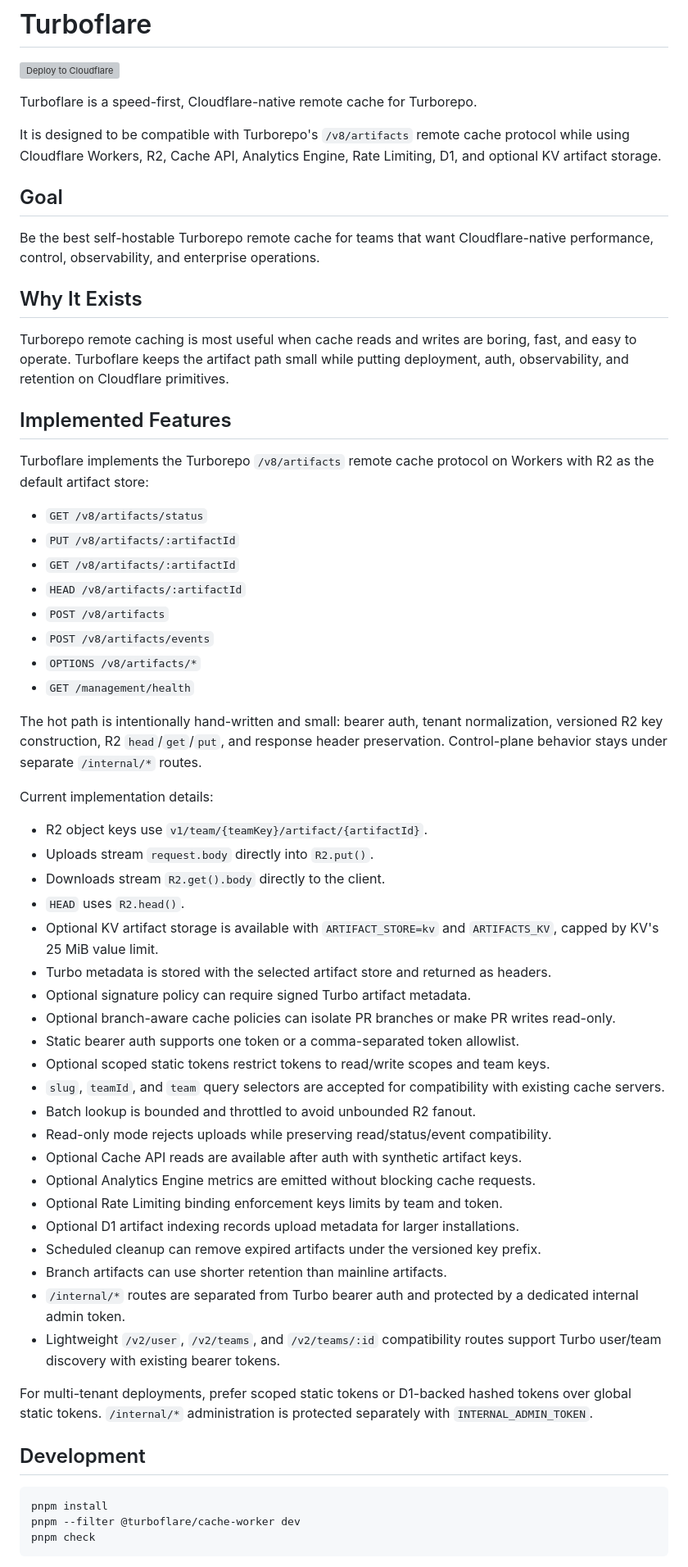
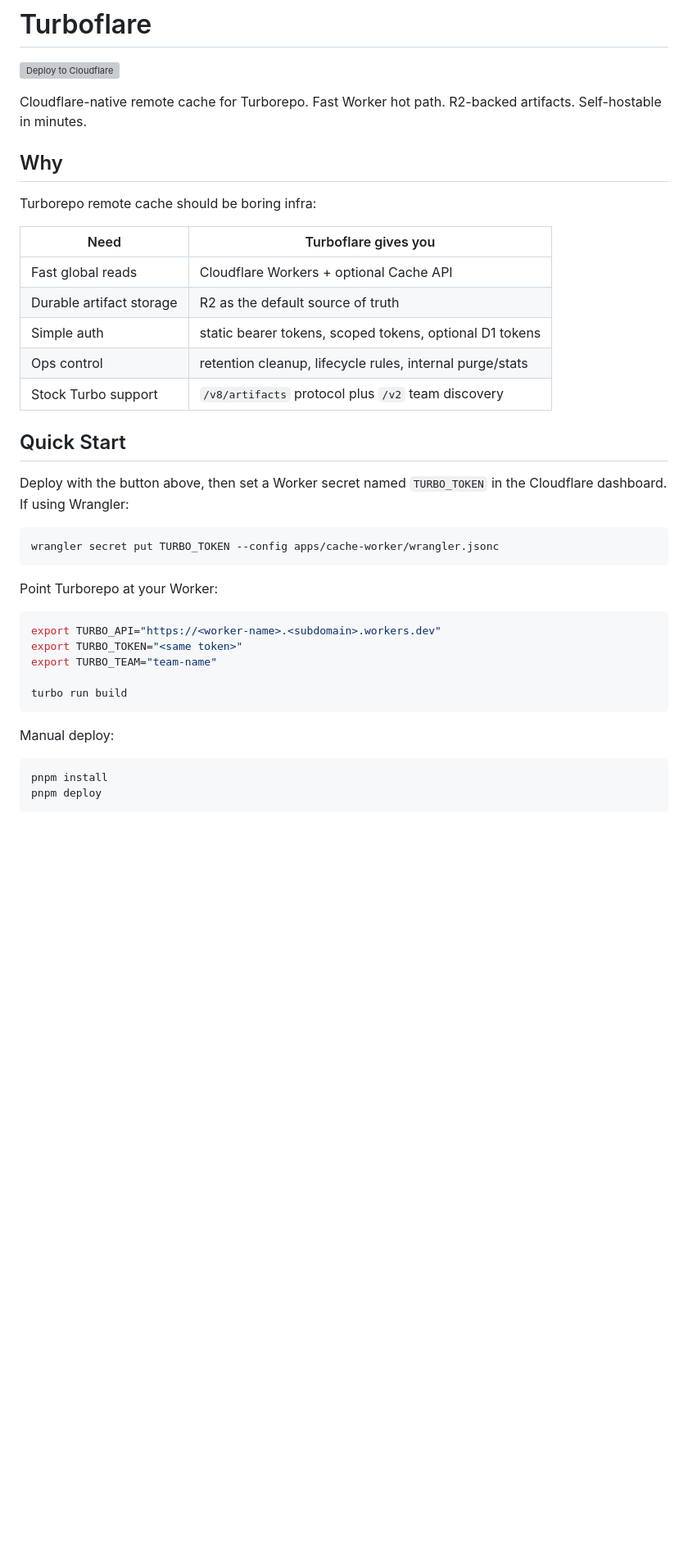
Before and after one commit to vaishnav-mk/turboflare, a Markdown page: README.md, the part around one of its changes. Shown at 82% size. Rendered like a GitHub page; blank space fills up the shorter version; grey boxes are pictures that could not be loaded.

````diff
--- a/README.md
+++ b/README.md
@@ -2,64 +2,42 @@
 
 [![Deploy to Cloudflare](https://deploy.workers.cloudflare.com/button)](https://deploy.workers.cloudflare.com/?url=https://github.com/vaishnav-mk/turboflare)
 
-Turboflare is a speed-first, Cloudflare-native remote cache for Turborepo.
+Cloudflare-native remote cache for Turborepo. Fast Worker hot path. R2-backed artifacts. Self-hostable in minutes.
 
-It is designed to be compatible with Turborepo's `/v8/artifacts` remote cache protocol while using Cloudflare Workers, R2, Cache API, Analytics Engine, Rate Limiting, D1, and optional KV artifact storage.
+## Why
 
-## Goal
+Turborepo remote cache should be boring infra:
 
-Be the best self-hostable Turborepo remote cache for teams that want Cloudflare-native performance, control, observability, and enterprise operations.
+| Need | Turboflare gives you |
+| --- | --- |
+| Fast global reads | Cloudflare Workers + optional Cache API |
+| Durable artifact storage | R2 as the default source of truth |
+| Simple auth | static bearer tokens, scoped tokens, optional D1 tokens |
+| Ops control | retention cleanup, lifecycle rules, internal purge/stats |
+| Stock Turbo support | `/v8/artifacts` protocol plus `/v2` team discovery |
 
-## Why It Exists
+## Quick Start
 
-Turborepo remote caching is most useful when cache reads and writes are boring, fast, and easy to operate. Turboflare keeps the artifact path small while putting deployment, auth, observability, and retention on Cloudflare primitives.
+Deploy with the button above, then set a Worker secret named `TURBO_TOKEN` in the Cloudflare dashboard. If using Wrangler:
 
-## Implemented Features
+```sh
+wrangler secret put TURBO_TOKEN --config apps/cache-worker/wrangler.jsonc
+```
 
-Turboflare implements the Turborepo `/v8/artifacts` remote cache protocol on Workers with R2 as the default artifact store:
+Point Turborepo at your Worker:
 
-- `GET /v8/artifacts/status`
-- `PUT /v8/artifacts/:artifactId`
-- `GET /v8/artifacts/:artifactId`
-- `HEAD /v8/artifacts/:artifactId`
-- `POST /v8/artifacts`
-- `POST /v8/artifacts/events`
-- `OPTIONS /v8/artifacts/*`
-- `GET /management/health`
+```sh
+export TURBO_API="https://<worker-name>.<subdomain>.workers.dev"
+export TURBO_TOKEN="<same token>"
+export TURBO_TEAM="team-name"
 
-The hot path is intentionally hand-written and small: bearer auth, tenant normalization, versioned R2 key construction, R2 `head`/`get`/`put`, and response header preservation. Control-plane behavior stays under separate `/internal/*` routes.
+turbo run build
+```
 
-Current implementation details:
-
-- R2 object keys use `v1/team/{teamKey}/artifact/{artifactId}`.
-- Uploads stream `request.body` directly into `R2.put()`.
-- Downloads stream `R2.get().body` directly to the client.
-- `HEAD` uses `R2.head()`.
-- Optional KV artifact storage is available with `ARTIFACT_STORE=kv` and `ARTIFACTS_KV`, capped by KV's 25 MiB value limit.
-- Turbo metadata is stored with the selected artifact store and returned as headers.
-- Optional signature policy can require signed Turbo artifact metadata.
-- Optional branch-aware cache policies can isolate PR branches or make PR writes read-only.
-- Static bearer auth supports one token or a comma-separated token allowlist.
-- Optional scoped static tokens restrict tokens to read/write scopes and team keys.
-- `slug`, `teamId`, and `team` query selectors are accepted for compatibility with existing cache servers.
-- Batch lookup is bounded and throttled to avoid unbounded R2 fanout.
-- Read-only mode rejects uploads while preserving read/status/event compatibility.
-- Optional Cache API reads are available after auth with synthetic artifact keys.
-- Optional Analytics Engine metrics are emitted without blocking cache requests.
-- Optional Rate Limiting binding enforcement keys limits by team and token.
-- Optional D1 artifact indexing records upload metadata for larger installations.
-- Scheduled cleanup can remove expired artifacts under the versioned key prefix.
-- Branch artifacts can use shorter retention than mainline artifacts.
-- `/internal/*` routes are separated from Turbo bearer auth and protected by a dedicated internal admin token.
-- Lightweight `/v2/user`, `/v2/teams`, and `/v2/teams/:id` compatibility routes support Turbo user/team discovery with existing bearer tokens.
-
-For multi-tenant deployments, prefer scoped static tokens or D1-backed hashed tokens over global static tokens. `/internal/*` administration is protected separately with `INTERNAL_ADMIN_TOKEN`.
-
-## Development
+Manual deploy:
 
 ```sh
 pnpm install
-pnpm --filter @turboflare/cache-worker dev
-pnpm check
+pnpm deploy
 ```
 
````
Also changed, not shown: other parts of README.md (+114 -140 lines).
